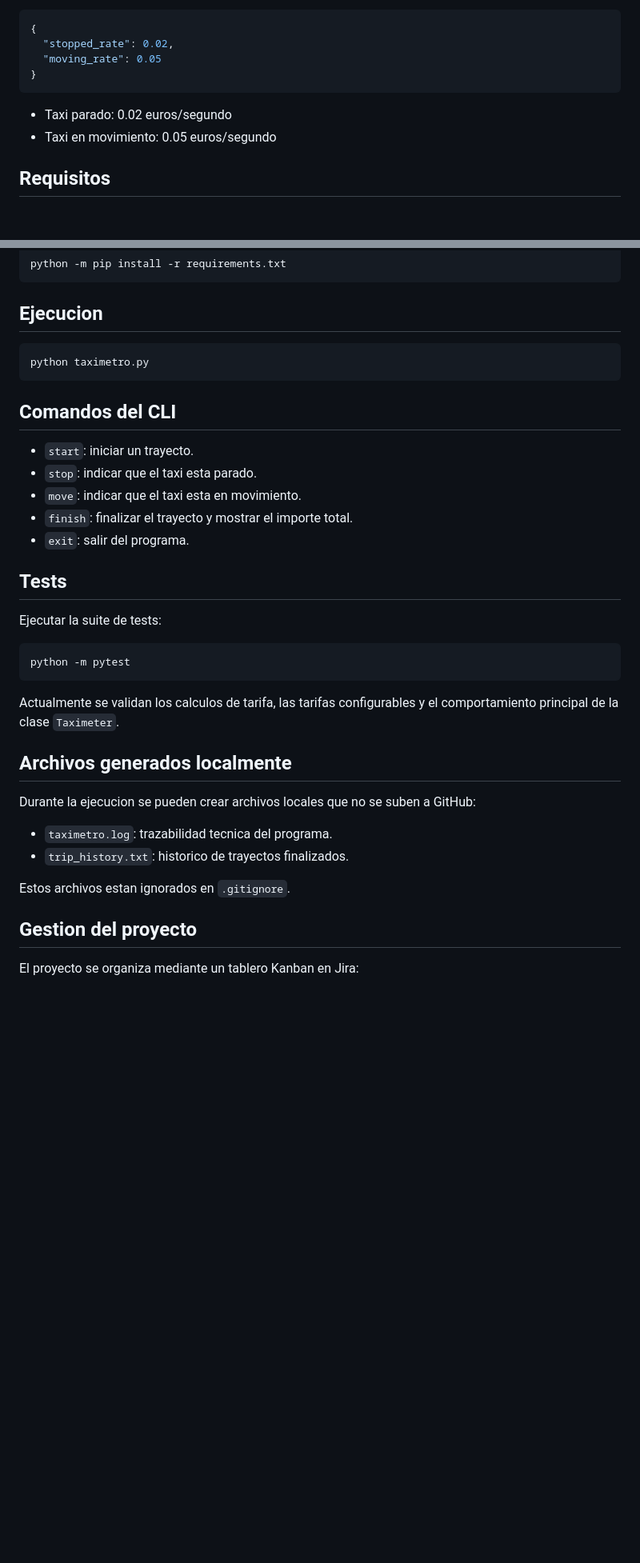
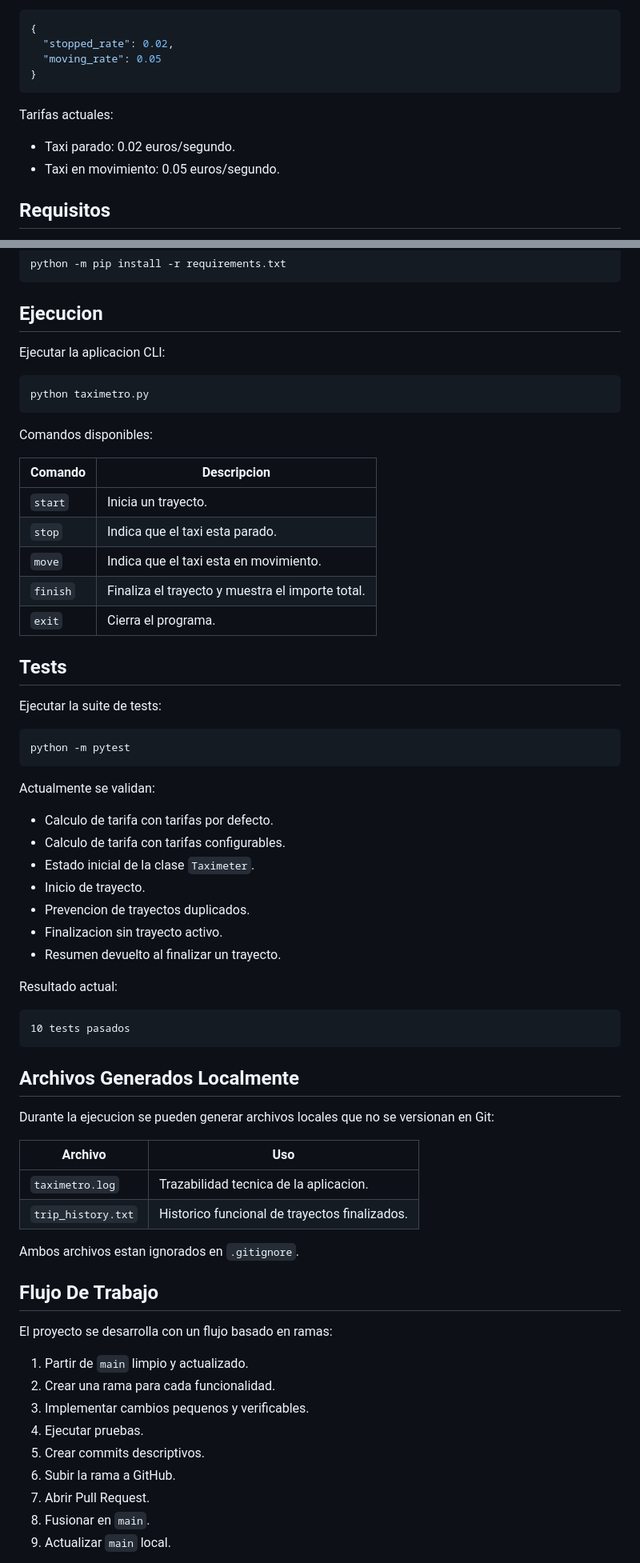
Before and after one commit to Bootcamp-IA-MAD-P7/proyecto1_miguel-redondo, a Markdown page: README.md, 2 parts joined by grey strips. Shown at 80% size. Drawn GitHub-style; blank space fills up the shorter version.

````diff
--- a/README.md
+++ b/README.md
@@ -45,8 +71,10 @@ Las tarifas se configuran en el archivo `config.json`:
 }
 ```
 
-- Taxi parado: 0.02 euros/segundo
-- Taxi en movimiento: 0.05 euros/segundo
+Tarifas actuales:
+
+- Taxi parado: 0.02 euros/segundo.
+- Taxi en movimiento: 0.05 euros/segundo.
 
 ## Requisitos
 
@@ -78,17 +106,21 @@ python -m pip install -r requirements.txt
 
 ## Ejecucion
 
+Ejecutar la aplicacion CLI:
+
 ```bash
 python taximetro.py
 ```
 
-## Comandos del CLI
+Comandos disponibles:
 
-- `start`: iniciar un trayecto.
-- `stop`: indicar que el taxi esta parado.
-- `move`: indicar que el taxi esta en movimiento.
-- `finish`: finalizar el trayecto y mostrar el importe total.
-- `exit`: salir del programa.
+| Comando | Descripcion |
+| --- | --- |
+| `start` | Inicia un trayecto. |
+| `stop` | Indica que el taxi esta parado. |
+| `move` | Indica que el taxi esta en movimiento. |
+| `finish` | Finaliza el trayecto y muestra el importe total. |
+| `exit` | Cierra el programa. |
 
 ## Tests
 
@@ -98,17 +130,44 @@ Ejecutar la suite de tests:
 python -m pytest
 ```
 
-Actualmente se validan los calculos de tarifa, las tarifas configurables y el comportamiento principal de la clase `Taximeter`.
+Actualmente se validan:
 
-## Archivos generados localmente
+- Calculo de tarifa con tarifas por defecto.
+- Calculo de tarifa con tarifas configurables.
+- Estado inicial de la clase `Taximeter`.
+- Inicio de trayecto.
+- Prevencion de trayectos duplicados.
+- Finalizacion sin trayecto activo.
+- Resumen devuelto al finalizar un trayecto.
 
-Durante la ejecucion se pueden crear archivos locales que no se suben a GitHub:
+Resultado actual:
 
-- `taximetro.log`: trazabilidad tecnica del programa.
-- `trip_history.txt`: historico de trayectos finalizados.
+```text
+10 tests pasados
+```
 
-Estos archivos estan ignorados en `.gitignore`.
+## Archivos Generados Localmente
 
-## Gestion del proyecto
+Durante la ejecucion se pueden generar archivos locales que no se versionan en Git:
 
-El proyecto se organiza mediante un tablero Kanban en Jira:
+| Archivo | Uso |
+| --- | --- |
+| `taximetro.log` | Trazabilidad tecnica de la aplicacion. |
+| `trip_history.txt` | Historico funcional de trayectos finalizados. |
+
+Ambos archivos estan ignorados en `.gitignore`.
+
+## Flujo De Trabajo
+
+El proyecto se desarrolla con un flujo basado en ramas:
+
+1. Partir de `main` limpio y actualizado.
+2. Crear una rama para cada funcionalidad.
+3. Implementar cambios pequenos y verificables.
+4. Ejecutar pruebas.
+5. Crear commits descriptivos.
+6. Subir la rama a GitHub.
+7. Abrir Pull Request.
+8. Fusionar en `main`.
+9. Actualizar `main` local.
+
````
Also changed, not shown: other parts of README.md (+68 -25 lines), docs/diario-desarrollo.md (+146 -107 lines).
